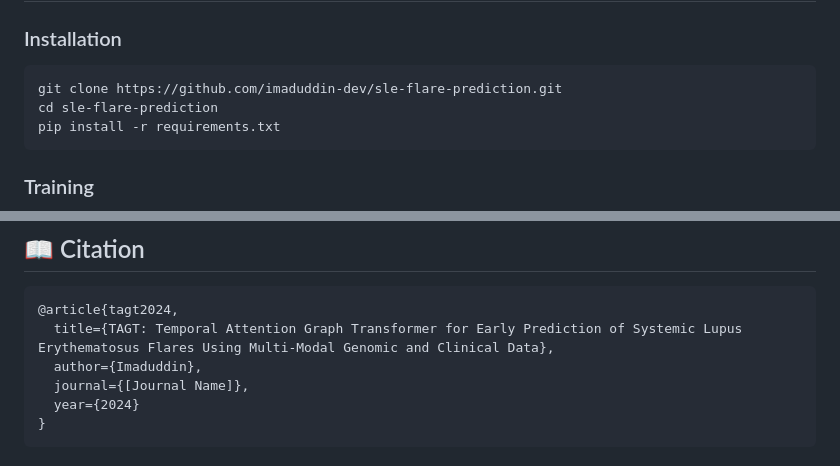
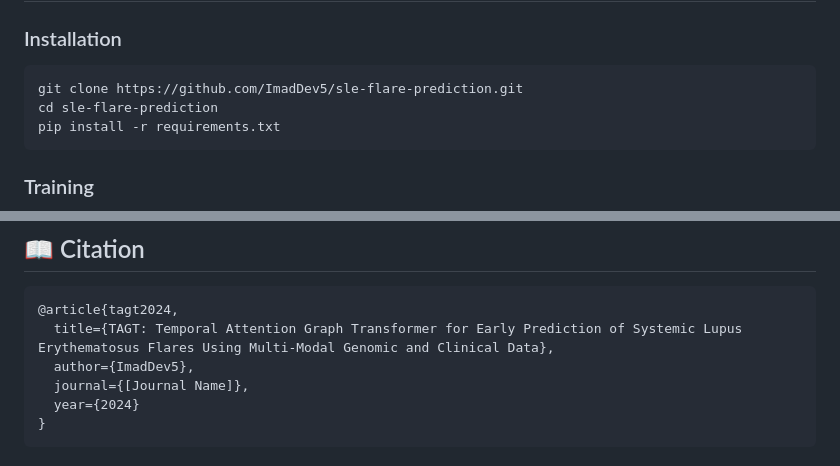
Before and after one commit to ImadDev5/sle-flare-prediction, a Markdown page: README.md, 2 parts joined by grey strips. GitHub-like rendering.

Commit message:
Update README with correct GitHub username: ImadDev5

````diff
--- a/README.md
+++ b/README.md
@@ -30,7 +30,7 @@ TAGT (Temporal Attention Graph Transformer) achieves **96.3% AUC-ROC** in predic
 ### Installation
 
 ```bash
-git clone https://github.com/imaduddin-dev/sle-flare-prediction.git
+git clone https://github.com/ImadDev5/sle-flare-prediction.git
 cd sle-flare-prediction
 pip install -r requirements.txt
 ```
@@ -89,7 +89,7 @@ TAGT combines three key components:
 ```bibtex
 @article{tagt2024,
   title={TAGT: Temporal Attention Graph Transformer for Early Prediction of Systemic Lupus Erythematosus Flares Using Multi-Modal Genomic and Clinical Data},
-  author={Imaduddin},
+  author={ImadDev5},
   journal={[Journal Name]},
   year={2024}
 }
````
